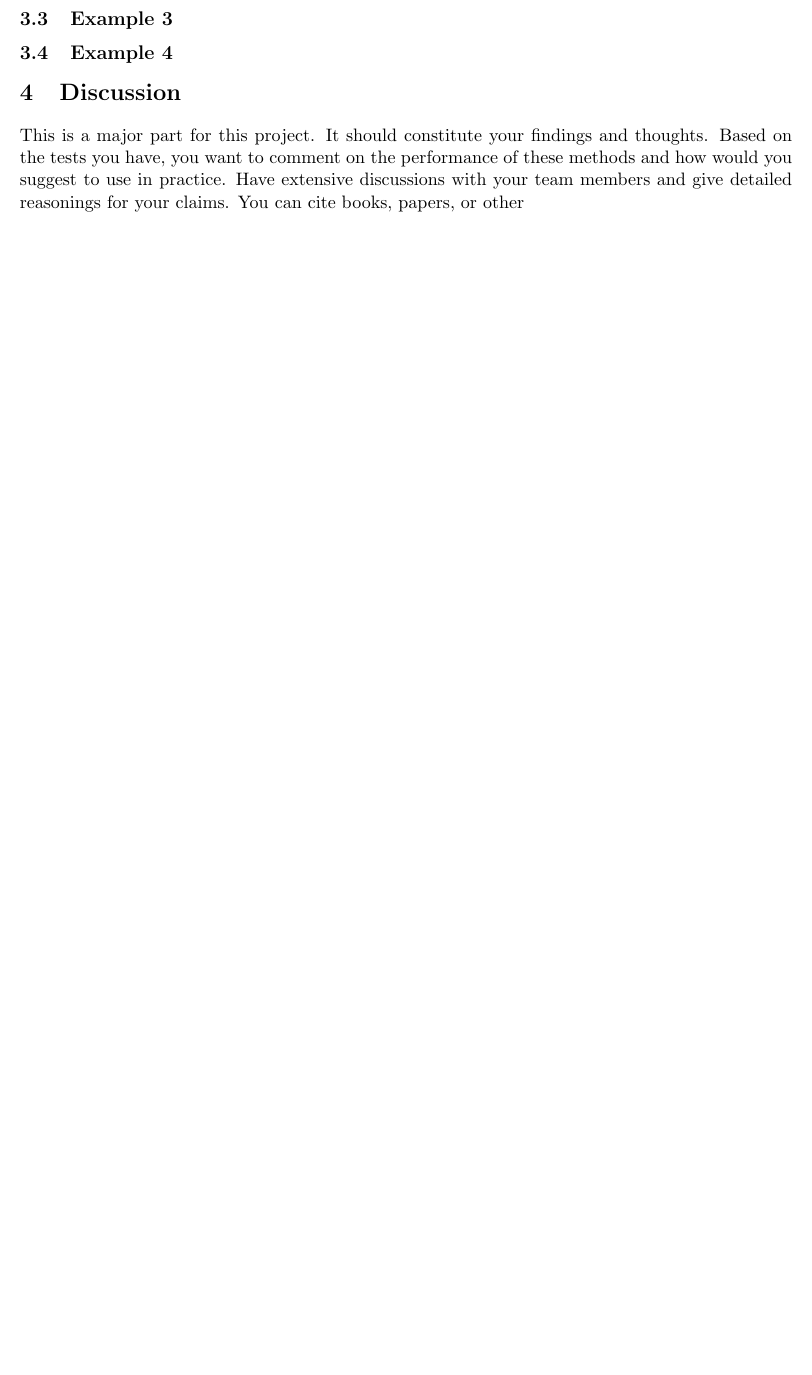
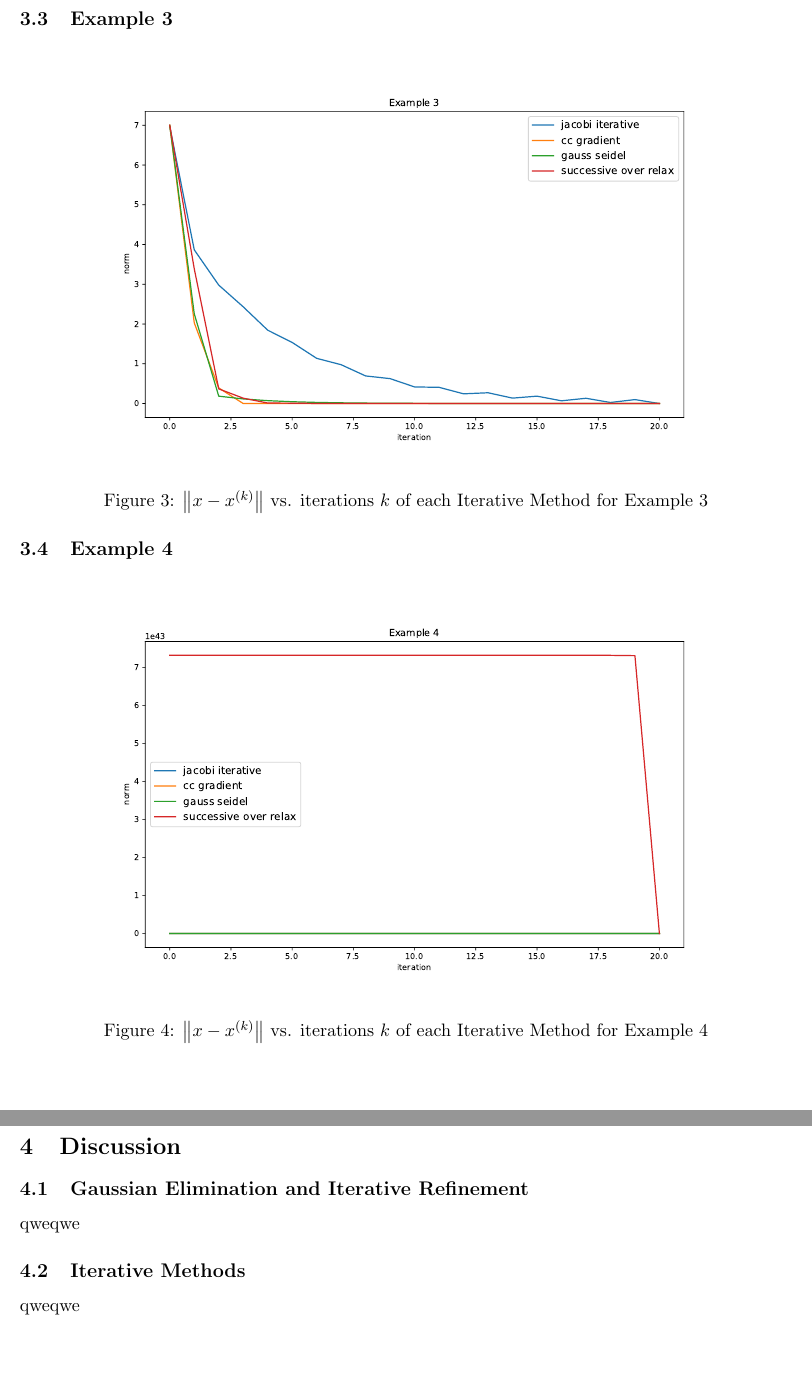
Before and after one commit to calebdre/Numerical-Analysis, a LaTeX document (report_Lewis_Krylov.tex): part of page 4 of 4 before the commit and two parts of pages 6 and 7 of 7 after it, the two joined at a grey line, cut so that both start at the same text, the shorter picture padded with empty space. Compiled offline with pdfLaTeX.

Commit message:
added plots to report

```diff
--- a/report.tex
+++ b/report_Lewis_Krylov.tex
@@ -6,6 +6,7 @@
 \usepackage{graphicx}
 \usepackage{url}
 \usepackage{multirow}
+\usepackage{float}
 
 \title{An Analysis on Direct and Iterative Techniques to Solve Linear Systems}
 \author{Ratislav Krylov \and Caleb Lewis}
@@ -159,15 +171,26 @@ PCG is a modified version of gradient descent that corrects for the direction an
+\label{fig:2}
+\end{figure}
 
 \subsection{Example 3}
+\begin{figure}[H]
+\centering
+\includegraphics[width=.9\textwidth]{3}
+\caption{$\norm{x - x^{(k)}}$ vs. iterations $k$ of each Iterative Method for Example 3}
+\label{fig:3}
+\end{figure}
 
 \subsection{Example 4}
+\begin{figure}[H]
+\centering
+\includegraphics[width=.9\textwidth]{4}
+\caption{$\norm{x - x^{(k)}}$ vs. iterations $k$ of each Iterative Method for Example 4}
+\label{fig:rk4_predictor_ab4_1}
+\end{figure}
 
 \section{Discussion}
-This is a major part for this project. It should constitute your findings and thoughts.
-Based on the tests you have,
-you want to comment on the performance of these methods and how would you
-suggest to use in practice. Have extensive discussions with your team members
-and give detailed reasonings for your claims. You can cite books, papers, or other
-
-
+\subsection{Gaussian Elimination and Iterative Refinement}
+qweqwe
+\subsection{Iterative Methods}
+qweqwe
 
 \end{document}
```
Also changed, not shown: 1.pdf, 2.pdf, 3.pdf (added), 4.pdf (added), report.pdf (deleted), report_Lewis_Krylov.pdf (added), report_Lewis_Krylov.tex (13 more changed lines), 7 other files.
